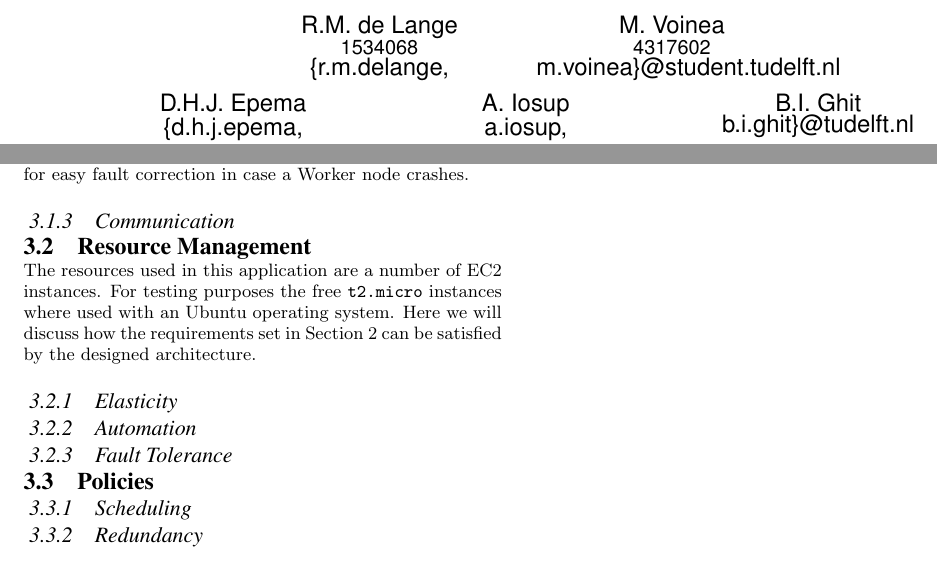
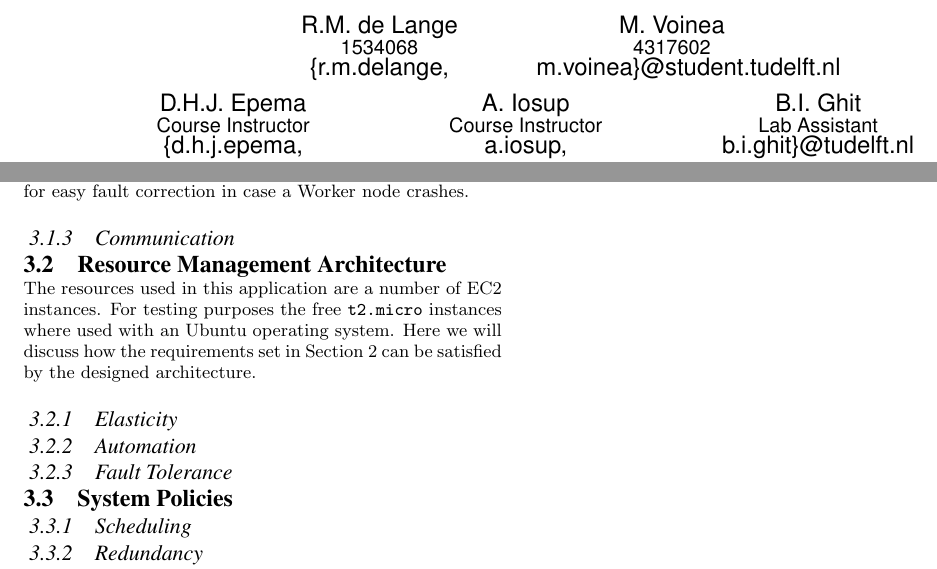
Before and after one commit to mickdelange/cclab, a LaTeX paper (report/in4392-report.tex): two parts of pages 1 and 2 of 2, joined at a grey line, cut so that both start at the same text. Compiled offline with pdfLaTeX.

Commit message:
Minor changes to report

```diff
--- a/report/in4392-report.tex
+++ b/report/in4392-report.tex
@@ -22,12 +22,15 @@ M. Voinea\\
 \and
 \alignauthor
 D.H.J. Epema\\
+		\affaddr{Course Instructor}\\
 		\email{\{d.h.j.epema,}
 \alignauthor
 A. Iosup\\
+		\affaddr{Course Instructor}\\
 		\email{a.iosup,}
 \alignauthor
 B.I. Ghit\\
+		\affaddr{Lab Assistant}\\
 		\email{b.i.ghit\}@tudelft.nl}
 }
 
@@ -122,7 +125,7 @@ This design choice was made to keep the Worker nodes as simple as possible and a
 \subsubsection{Communication}
 % TODO: Maria describe the communication between nodes
 
-\subsection{Resource Management}
+\subsection{Resource Management Architecture}
 The resources used in this application are a number of EC2 instances.
 For testing purposes the free \texttt{t2.micro} instances where used with an Ubuntu operating system.
 Here we will discuss how the requirements set in Section \ref{sec_bg} can be satisfied by the designed architecture.
@@ -133,7 +136,7 @@ Here we will discuss how the requirements set in Section \ref{sec_bg} can be sat
 
 \subsubsection{Fault Tolerance}
 
-\subsection{Policies}
+\subsection{System Policies}
 
 \subsubsection{Scheduling}
 
```
Also changed, not shown: report/in4392-report.tex (2 more changed lines).
